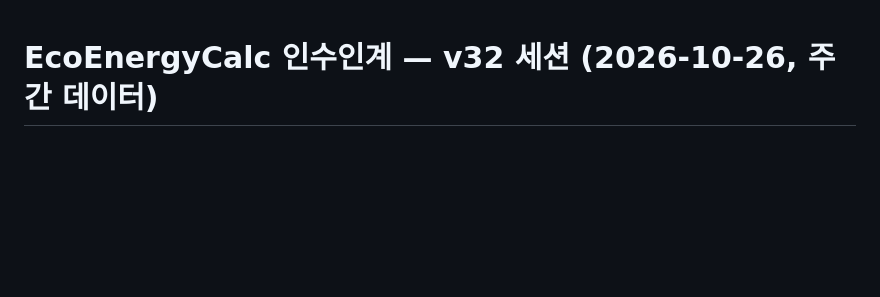
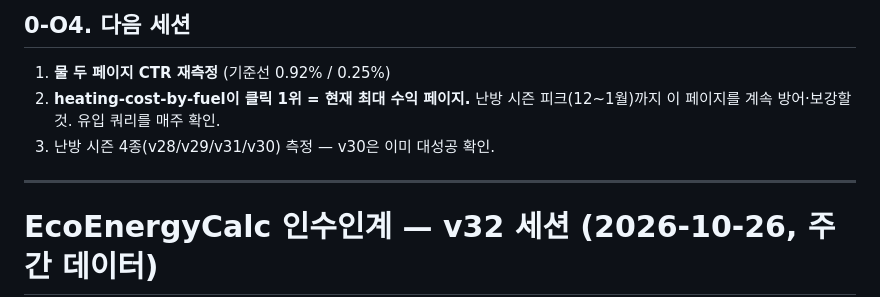
Before and after one commit to canghun13/ecoenergycalc, a Markdown page: handover.md, the part around one of its changes. Rendered like a GitHub page; blank space fills up the shorter version.

```diff
--- a/handover.md
+++ b/handover.md
@@ -1,3 +50,11 @@
+## 0-O4. 다음 세션
+
+1. **물 두 페이지 CTR 재측정** (기준선 0.92% / 0.25%)
+2. **heating-cost-by-fuel이 클릭 1위 = 현재 최대 수익 페이지.** 난방 시즌 피크(12~1월)까지 이 페이지를 계속 방어·보강할 것. 유입 쿼리를 매주 확인.
+3. 난방 시즌 4종(v28/v29/v31/v30) 측정 — v30은 이미 대성공 확인.
+
+---
+
 # EcoEnergyCalc 인수인계 — v32 세션 (2026-10-26, 주간 데이터)
 
 ## 0-P1. 📈 Bing 클릭이 8배로 — 주별 6 → 21 → 23 → 24 → **50**
```
Also changed, not shown: other parts of handover.md (+49 -0 lines).
